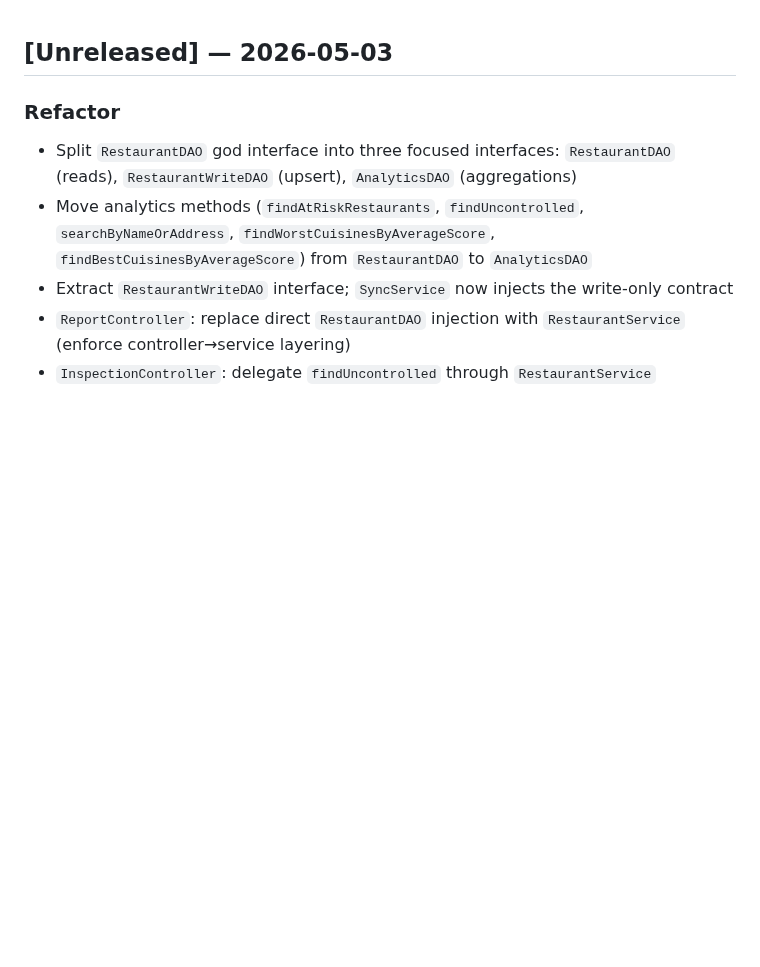
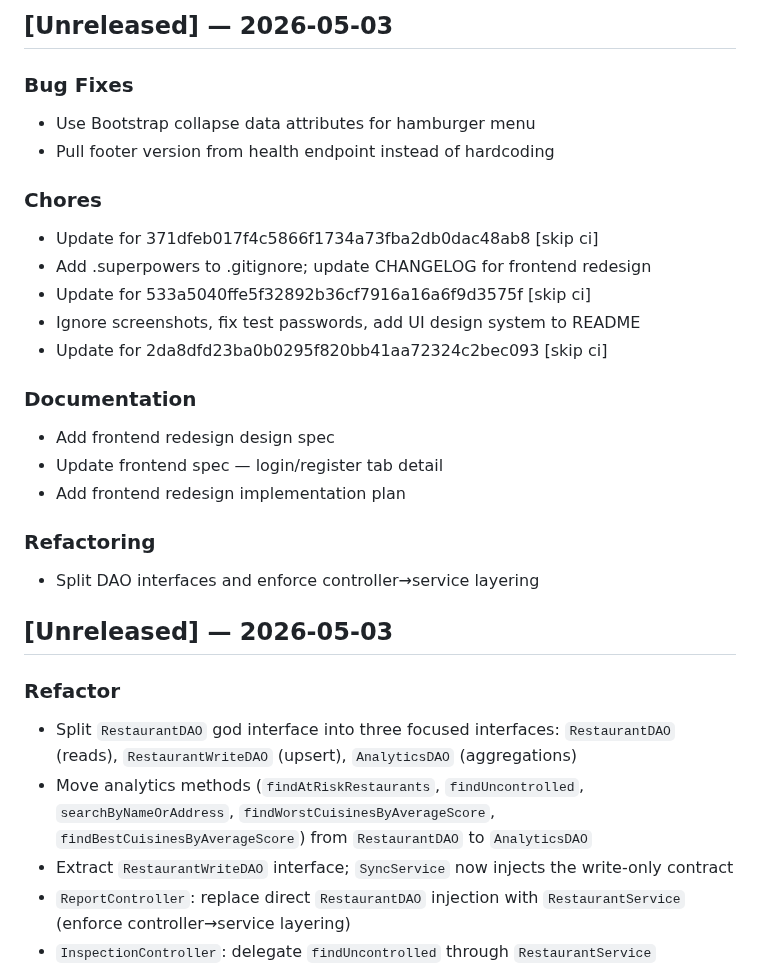
Before and after one commit to St4r4x/restaurant-analytics, a Markdown page: CHANGELOG.md, the part around the change. Rendered like a GitHub page; blank space fills up the shorter version.

Commit message:
chore(changelog): update for 8866a508a618ee490b54bd8aeb6993ebde70625d [skip ci]

```diff
--- a/CHANGELOG.md
+++ b/CHANGELOG.md
@@ -1,3 +1,24 @@
+
+## [Unreleased] — 2026-05-03
+
+### Bug Fixes
+- Use Bootstrap collapse data attributes for hamburger menu
+- Pull footer version from health endpoint instead of hardcoding
+
+### Chores
+- Update for 371dfeb017f4c5866f1734a73fba2db0dac48ab8 [skip ci]
+- Add .superpowers to .gitignore; update CHANGELOG for frontend redesign
+- Update for 533a5040ffe5f32892b36cf7916a16a6f9d3575f [skip ci]
+- Ignore screenshots, fix test passwords, add UI design system to README
+- Update for 2da8dfd23ba0b0295f820bb41aa72324c2bec093 [skip ci]
+
+### Documentation
+- Add frontend redesign design spec
+- Update frontend spec — login/register tab detail
+- Add frontend redesign implementation plan
+
+### Refactoring
+- Split DAO interfaces and enforce controller→service layering
 
 ## [Unreleased] — 2026-05-03
 
```
